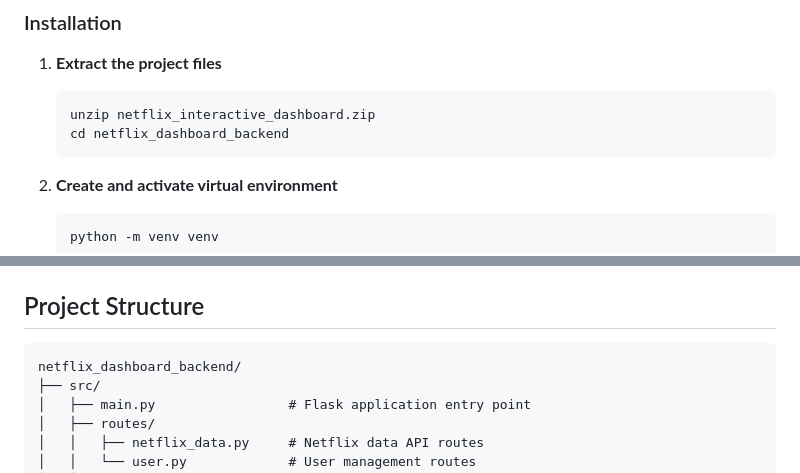
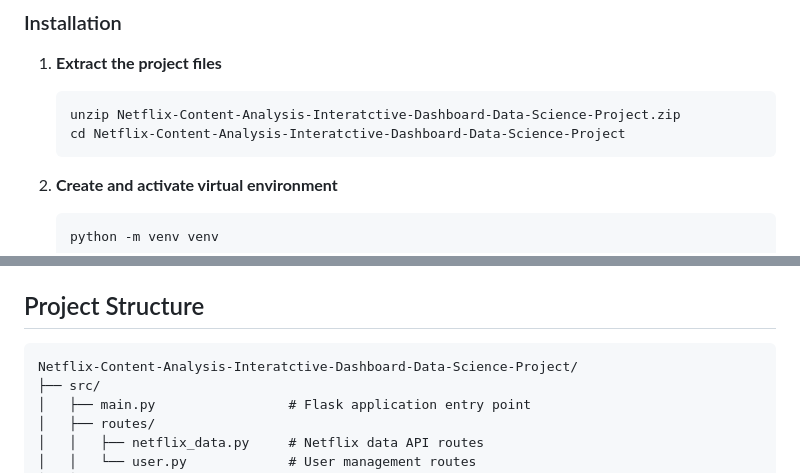
Before and after one commit to musagithub1/Netflix-Content-Analysis-Interatctive-Dashboard-Data-Science-Project, a Markdown page: README.md, 2 parts joined by grey strips. Rendered like a GitHub page.

````diff
--- a/README.md
+++ b/README.md
@@ -50,8 +50,8 @@ An interactive web-based dashboard that transforms Netflix's content data into a
 
 1. **Extract the project files**
    ```bash
-   unzip netflix_interactive_dashboard.zip
-   cd netflix_dashboard_backend
+   unzip Netflix-Content-Analysis-Interatctive-Dashboard-Data-Science-Project.zip
+   cd Netflix-Content-Analysis-Interatctive-Dashboard-Data-Science-Project
    ```
 
 2. **Create and activate virtual environment**
@@ -90,7 +90,7 @@ The Flask backend provides the following API endpoints:
 ## Project Structure
 
 ```
-netflix_dashboard_backend/
+Netflix-Content-Analysis-Interatctive-Dashboard-Data-Science-Project/
 ├── src/
 │   ├── main.py                 # Flask application entry point
 │   ├── routes/
````
